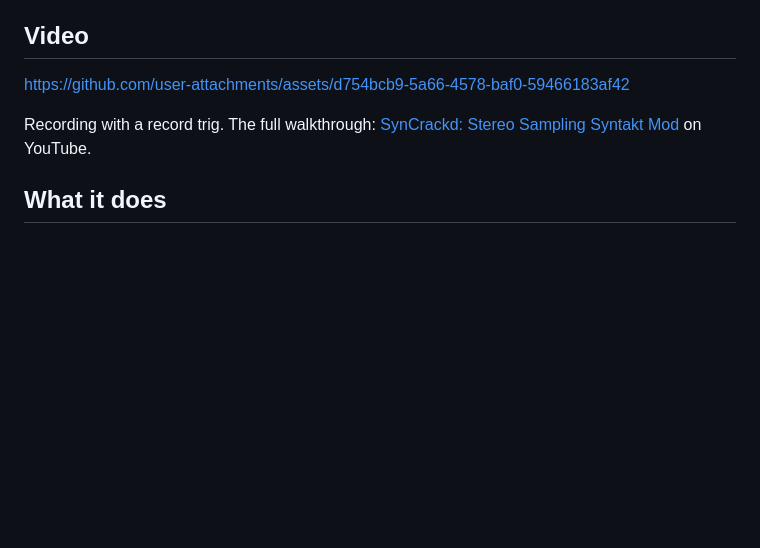
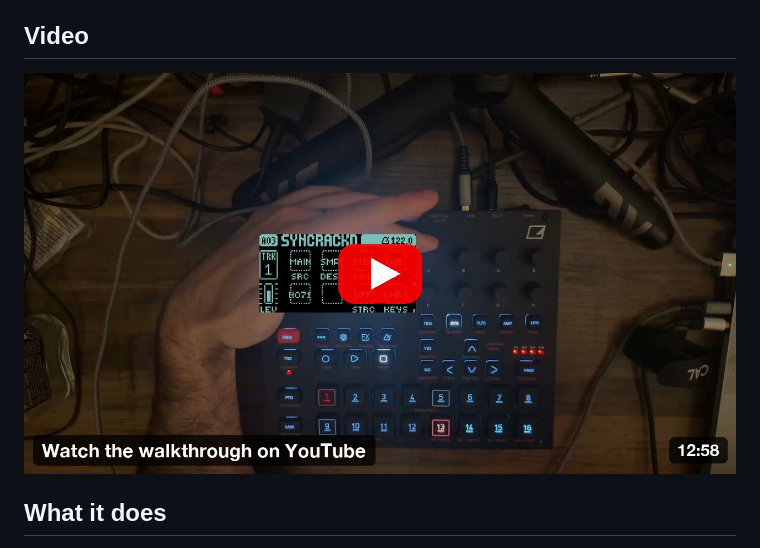
Before and after one commit to Vuulgaris/syncrackd, a Markdown page: README.md, the part around the change. GitHub-like rendering; pictures changed too: site/video.jpg (added); blank space fills up the shorter version.

Commit message:
README: the walkthrough's thumbnail, linked to YouTube
Signed-off-by: Vuulgaris <86651230+Vuulgaris@users.noreply.github.com>

```diff
--- a/README.md
+++ b/README.md
@@ -6,9 +6,7 @@ A sampler for the Elektron Syntakt, built as a patch to the official OS 1.42.
 
 ## Video
 
-https://github.com/user-attachments/assets/d754bcb9-5a66-4578-baf0-59466183af42
-
-Recording with a record trig. The full walkthrough: [SynCrackd: Stereo Sampling Syntakt Mod](https://www.youtube.com/watch?v=zRZBmGb-m-4) on YouTube.
+[![Watch the SynCrackd walkthrough on YouTube](site/video.jpg)](https://www.youtube.com/watch?v=zRZBmGb-m-4)
 
 ## What it does
 
```
